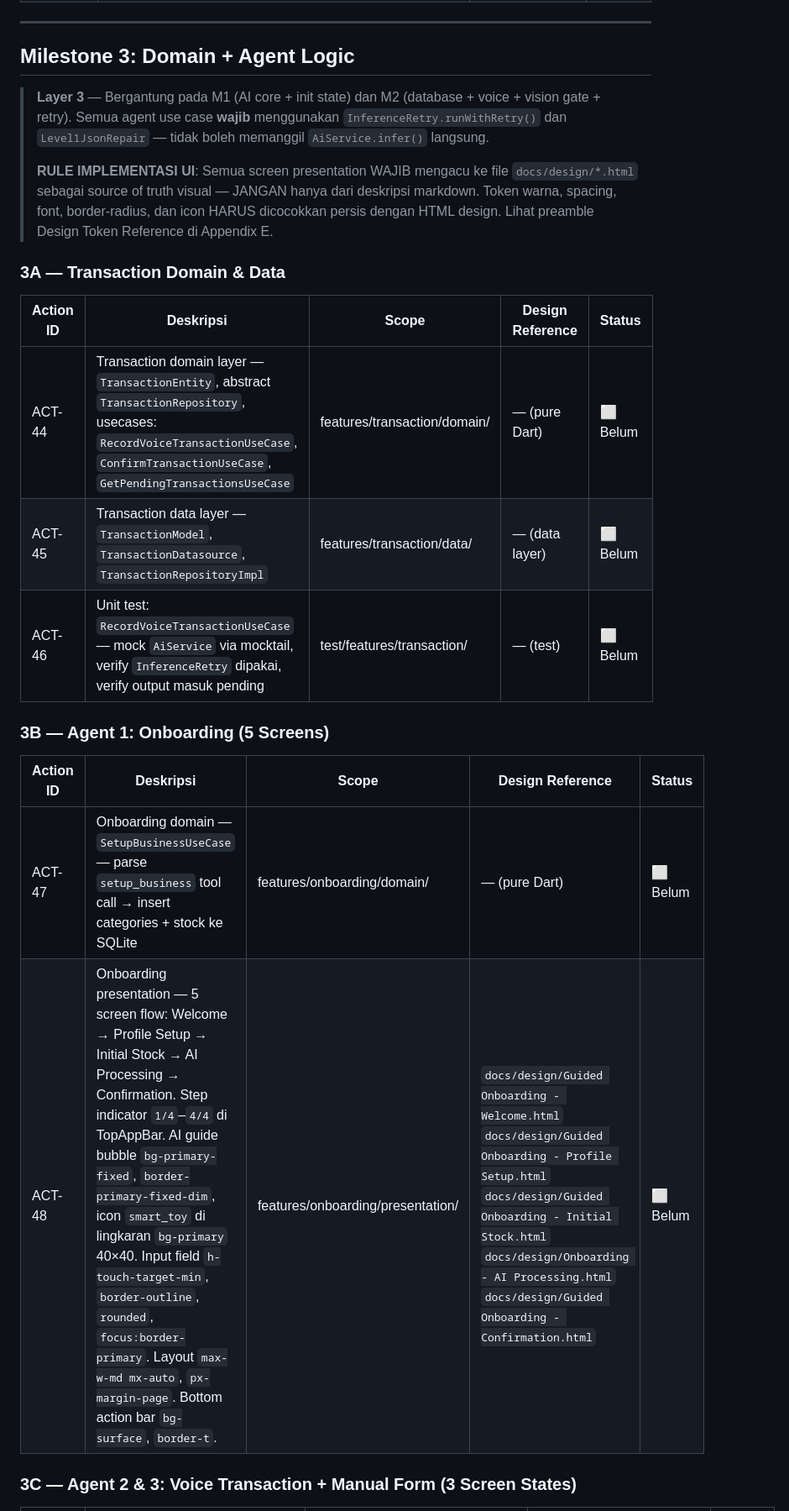
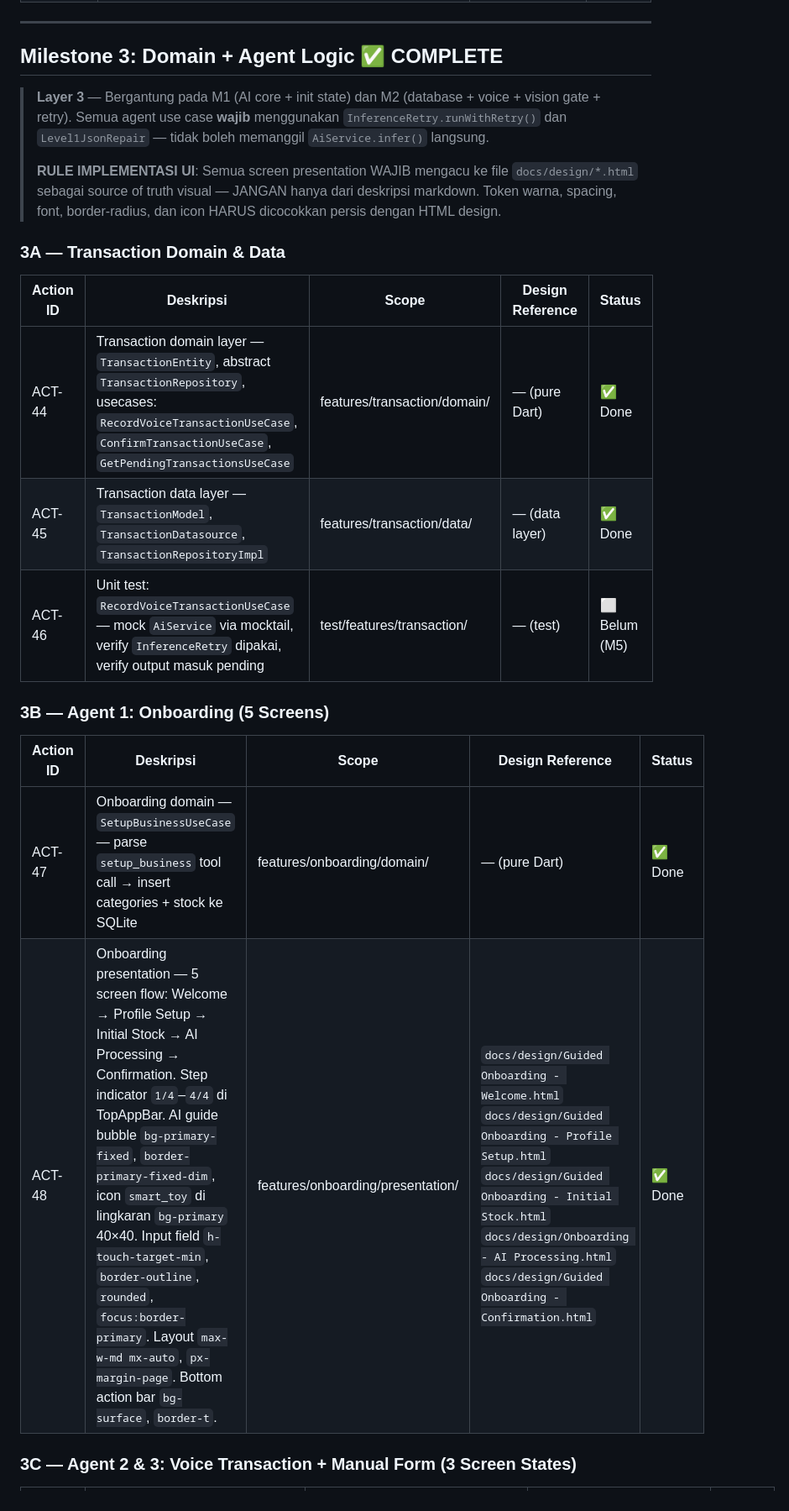
Before and after one commit to Hasban-Fardani/warung-pintar_gemma-4-good-hackathon, a Markdown page: docs/IMPLEMENTATION_PLAN.md, the part around one of its changes. Shown at 84% size. Rendered like a GitHub page.

```diff
--- a/docs/IMPLEMENTATION_PLAN.md
+++ b/docs/IMPLEMENTATION_PLAN.md
@@ -169,26 +169,26 @@ Layer 6 — Deliverables (requires Layer 5)
 
 ---
 
-## Milestone 3: Domain + Agent Logic
+## Milestone 3: Domain + Agent Logic ✅ COMPLETE
 
 > **Layer 3** — Bergantung pada M1 (AI core + init state) dan M2 (database + voice + vision gate + retry). Semua agent use case **wajib** menggunakan `InferenceRetry.runWithRetry()` dan `Level1JsonRepair` — tidak boleh memanggil `AiService.infer()` langsung.
 >
-> **RULE IMPLEMENTASI UI**: Semua screen presentation WAJIB mengacu ke file `docs/design/*.html` sebagai source of truth visual — JANGAN hanya dari deskripsi markdown. Token warna, spacing, font, border-radius, dan icon HARUS dicocokkan persis dengan HTML design. Lihat preamble Design Token Reference di Appendix E.
+> **RULE IMPLEMENTASI UI**: Semua screen presentation WAJIB mengacu ke file `docs/design/*.html` sebagai source of truth visual — JANGAN hanya dari deskripsi markdown. Token warna, spacing, font, border-radius, dan icon HARUS dicocokkan persis dengan HTML design.
 
 ### 3A — Transaction Domain & Data
 
 | Action ID | Deskripsi | Scope | Design Reference | Status |
 |-----------|-----------|-------|-----------------|--------|
-| ACT-44 | Transaction domain layer — `TransactionEntity`, abstract `TransactionRepository`, usecases: `RecordVoiceTransactionUseCase`, `ConfirmTransactionUseCase`, `GetPendingTransactionsUseCase` | features/transaction/domain/ | — (pure Dart) | ⬜ Belum |
-| ACT-45 | Transaction data layer — `TransactionModel`, `TransactionDatasource`, `TransactionRepositoryImpl` | features/transaction/data/ | — (data layer) | ⬜ Belum |
-| ACT-46 | Unit test: `RecordVoiceTransactionUseCase` — mock `AiService` via mocktail, verify `InferenceRetry` dipakai, verify output masuk pending | test/features/transaction/ | — (test) | ⬜ Belum |
+| ACT-44 | Transaction domain layer — `TransactionEntity`, abstract `TransactionRepository`, usecases: `RecordVoiceTransactionUseCase`, `ConfirmTransactionUseCase`, `GetPendingTransactionsUseCase` | features/transaction/domain/ | — (pure Dart) | ✅ Done |
+| ACT-45 | Transaction data layer — `TransactionModel`, `TransactionDatasource`, `TransactionRepositoryImpl` | features/transaction/data/ | — (data layer) | ✅ Done |
+| ACT-46 | Unit test: `RecordVoiceTransactionUseCase` — mock `AiService` via mocktail, verify `InferenceRetry` dipakai, verify output masuk pending | test/features/transaction/ | — (test) | ⬜ Belum (M5) |
 
 ### 3B — Agent 1: Onboarding (5 Screens)
 
 | Action ID | Deskripsi | Scope | Design Reference | Status |
 |-----------|-----------|-------|-----------------|--------|
-| ACT-47 | Onboarding domain — `SetupBusinessUseCase` — parse `setup_business` tool call → insert categories + stock ke SQLite | features/onboarding/domain/ | — (pure Dart) | ⬜ Belum |
-| ACT-48 | Onboarding presentation — 5 screen flow: Welcome → Profile Setup → Initial Stock → AI Processing → Confirmation. Step indicator `1/4`–`4/4` di TopAppBar. AI guide bubble `bg-primary-fixed`, `border-primary-fixed-dim`, icon `smart_toy` di lingkaran `bg-primary` 40×40. Input field `h-touch-target-min`, `border-outline`, `rounded`, `focus:border-primary`. Layout `max-w-md mx-auto`, `px-margin-page`. Bottom action bar `bg-surface`, `border-t`. | features/onboarding/presentation/ | `docs/design/Guided Onboarding - Welcome.html`<br>`docs/design/Guided Onboarding - Profile Setup.html`<br>`docs/design/Guided Onboarding - Initial Stock.html`<br>`docs/design/Onboarding - AI Processing.html`<br>`docs/design/Guided Onboarding - Confirmation.html` | ⬜ Belum |
+| ACT-47 | Onboarding domain — `SetupBusinessUseCase` — parse `setup_business` tool call → insert categories + stock ke SQLite | features/onboarding/domain/ | — (pure Dart) | ✅ Done |
+| ACT-48 | Onboarding presentation — 5 screen flow: Welcome → Profile Setup → Initial Stock → AI Processing → Confirmation. Step indicator `1/4`–`4/4` di TopAppBar. AI guide bubble `bg-primary-fixed`, `border-primary-fixed-dim`, icon `smart_toy` di lingkaran `bg-primary` 40×40. Input field `h-touch-target-min`, `border-outline`, `rounded`, `focus:border-primary`. Layout `max-w-md mx-auto`, `px-margin-page`. Bottom action bar `bg-surface`, `border-t`. | features/onboarding/presentation/ | `docs/design/Guided Onboarding - Welcome.html`<br>`docs/design/Guided Onboarding - Profile Setup.html`<br>`docs/design/Guided Onboarding - Initial Stock.html`<br>`docs/design/Onboarding - AI Processing.html`<br>`docs/design/Guided Onboarding - Confirmation.html` | ✅ Done |
 
 ### 3C — Agent 2 & 3: Voice Transaction + Manual Form (3 Screen States)
 
```
Also changed, not shown: other parts of docs/IMPLEMENTATION_PLAN.md (+17 -19 lines).
